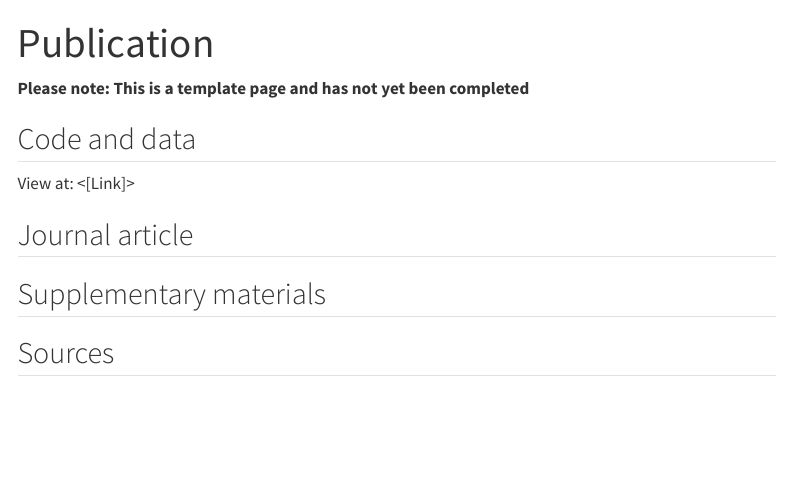
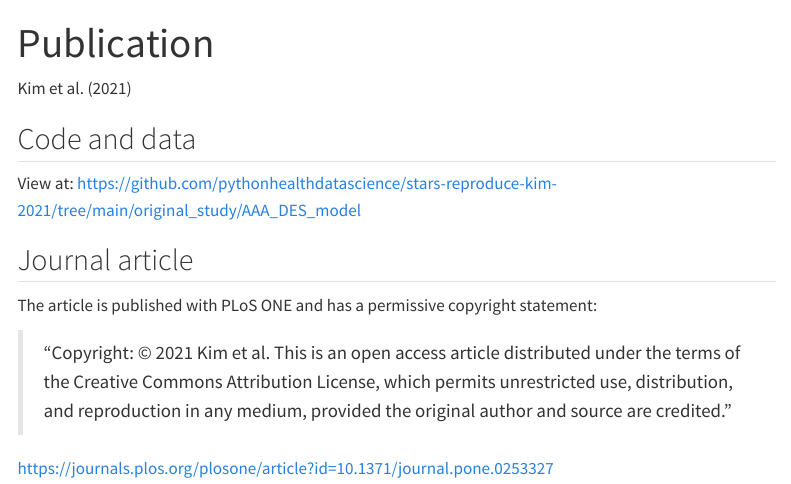
Before and after one commit to pythonhealthdatascience/stars-reproduce-kim-2021, a Quarto document (quarto_site/study_publication.qmd): the page in a window 1100 px wide, from its top. Rendered offline with R 4.5, knitr and Pandoc in place of Quarto, with nearby package versions; menus at the side of the page are left out.

Commit message:
docs(quarto): completed original study page

```diff
--- a/quarto_site/study_publication.qmd
+++ b/quarto_site/study_publication.qmd
@@ -3,17 +3,18 @@ title: "Publication"
 bibliography: references.bib
 ---
 
-<!-- TODO: Remove this warning once filled out page -->
-**Please note: This is a template page and has not yet been completed**
-
-<!-- TODO: Add citation from .bib file i.e. @study_word_year -->
+@kim_modelling_2021
 
 ## Code and data
 
-<!-- TODO: Add link to folder in repository -->
-View at: <[Link]>
+View at: <https://github.com/pythonhealthdatascience/stars-reproduce-kim-2021/tree/main/original_study/AAA_DES_model>
 
 ## Journal article
 
-<!-- TODO: Embed article PDF - e.g.
+The article is published with PLoS ONE and has a permissive copyright statement:
+
+> "Copyright: © 2021 Kim et al. This is an open access article distributed under the terms of the Creative Commons Attribution License, which permits unrestricted use, distribution, and reproduction in any medium, provided the original author and source are credited."
+
+<https://journals.plos.org/plosone/article?id=10.1371/journal.pone.0253327>
+
 <iframe width="100%" height="800" src="../original_study/article.pdf"></iframe>
@@ -22,8 +21,12 @@ Unless the article is behind the paywall and no open-access version is available
 
 ## Supplementary materials
 
-<!-- TODO: Embed supplementary PDF (if relevant) -->
+<iframe width="100%" height="800" src="../original_study/sup1.pdf"></iframe>
 
-## Sources
+<iframe width="100%" height="800" src="../original_study/sup2.pdf"></iframe>
 
-<!-- TODO: Add links for where the above were sourced from -->
+![](../original_study/sup3.png)
+
+![](../original_study/sup4.png)
+
+![](../original_study/sup5.png)
```
Also changed, not shown: quarto_site/study_publication.qmd (2 more changed lines).
